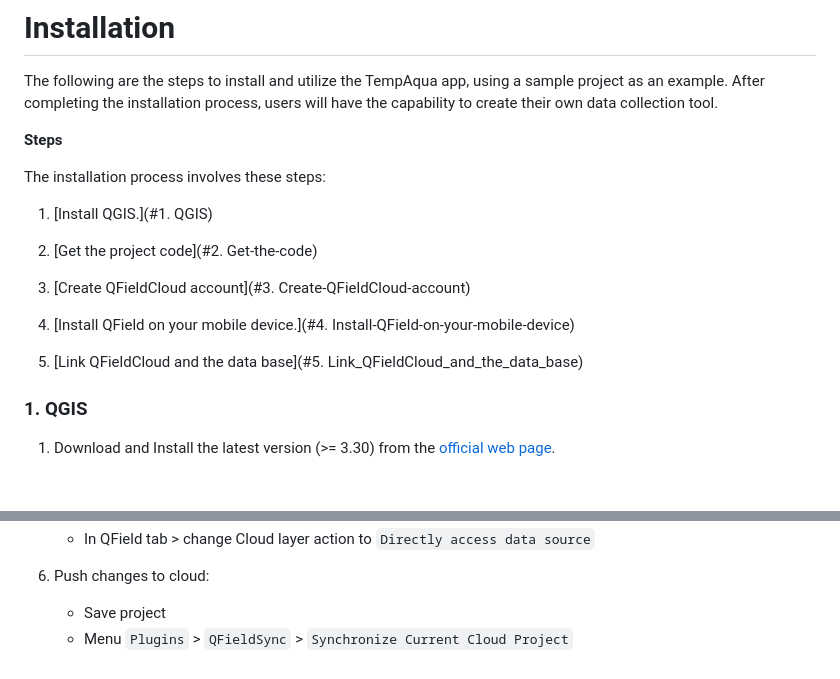
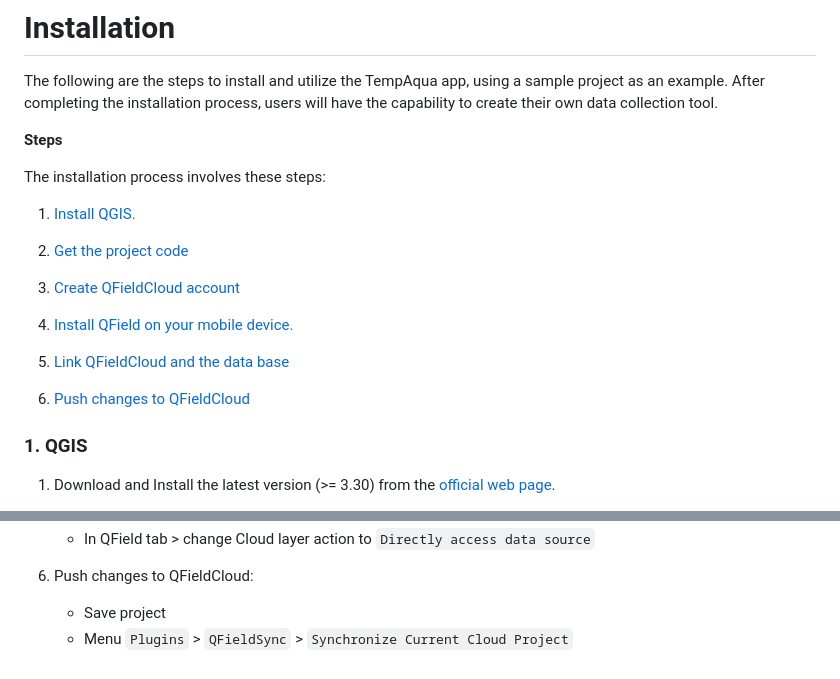
Before and after one commit to TempAqua/TempAqua_App, a Markdown page: README.md, 2 parts joined by grey strips. Rendered like a GitHub page; blank space fills up the shorter version.

Commit message:
doc() : update

```diff
--- a/README.md
+++ b/README.md
@@ -34,15 +34,17 @@ The following are the steps to install and utilize the TempAqua app, using a sam
 
 The installation process involves these steps:
 
-1. [Install QGIS.](#1. QGIS)
+1. [Install QGIS.](#1.-QGIS)
 
-2. [Get the project code](#2. Get-the-code)
+2. [Get the project code](#2.-Get-the-code)
 
-3. [Create QFieldCloud account](#3. Create-QFieldCloud-account)
+3. [Create QFieldCloud account](#3.-Create-QFieldCloud-account)
 
-4. [Install QField on your mobile device.](#4. Install-QField-on-your-mobile-device)
+4. [Install QField on your mobile device.](#4.-Install-QField-on-your-mobile-device)
 
-5. [Link QFieldCloud and the data base](#5. Link_QFieldCloud_and_the_data_base)
+5. [Link QFieldCloud and the data base](#5.-Link_QFieldCloud_and_the_data_base)
+
+6. [Push changes to QFieldCloud](#6.-Push-changes-to-QFieldCloud)
 
 ###
 
@@ -120,7 +122,7 @@ These few steps should only be performed once during the project initialization
         ![   ](doc/static/deploy_step5.png)
    - In QField tab > change Cloud layer action to `Directly access data source`
 
-6. Push changes to cloud:
+6. Push changes to QFieldCloud:
 
    - Save project
    - Menu `Plugins` > `QFieldSync` > `Synchronize Current Cloud Project`
```
